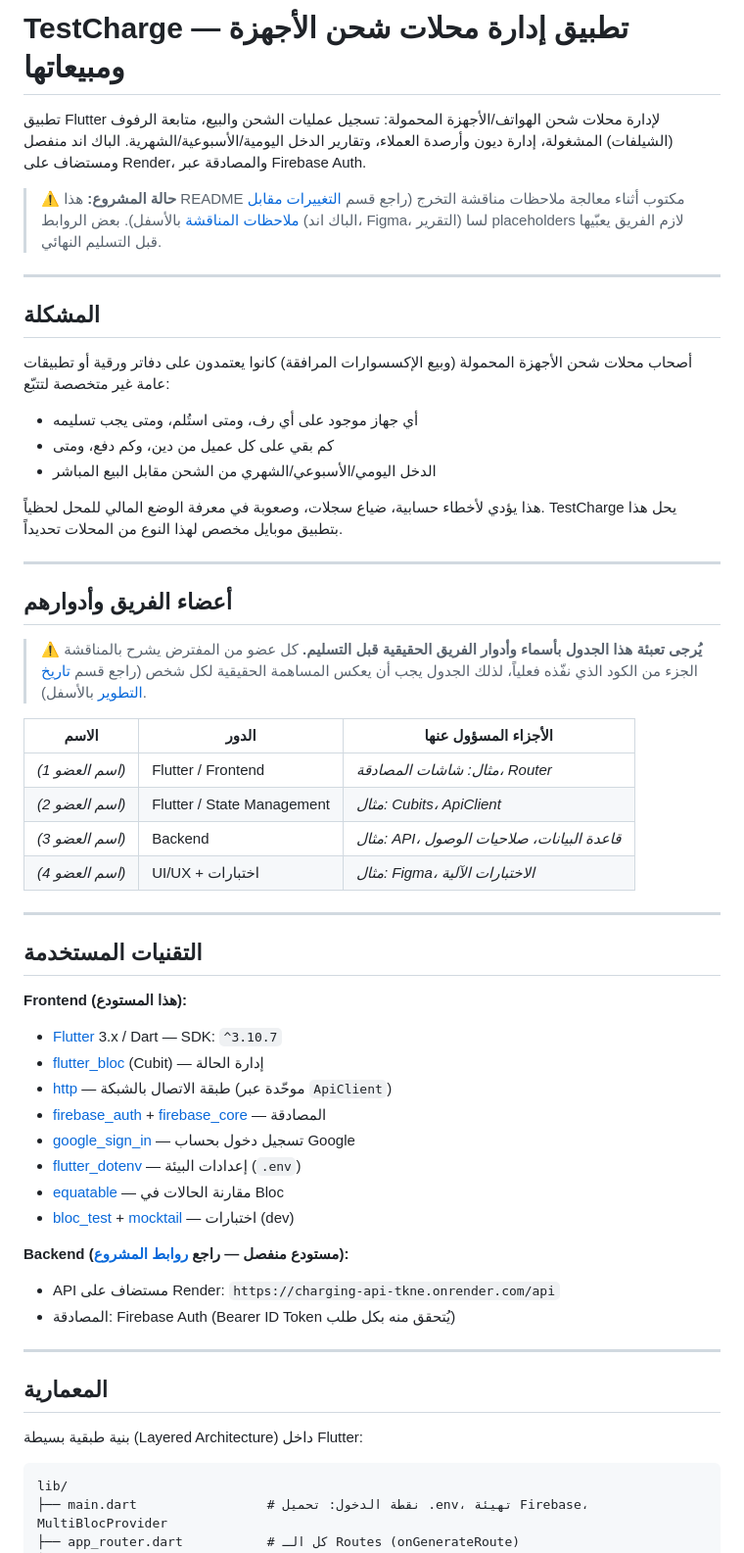
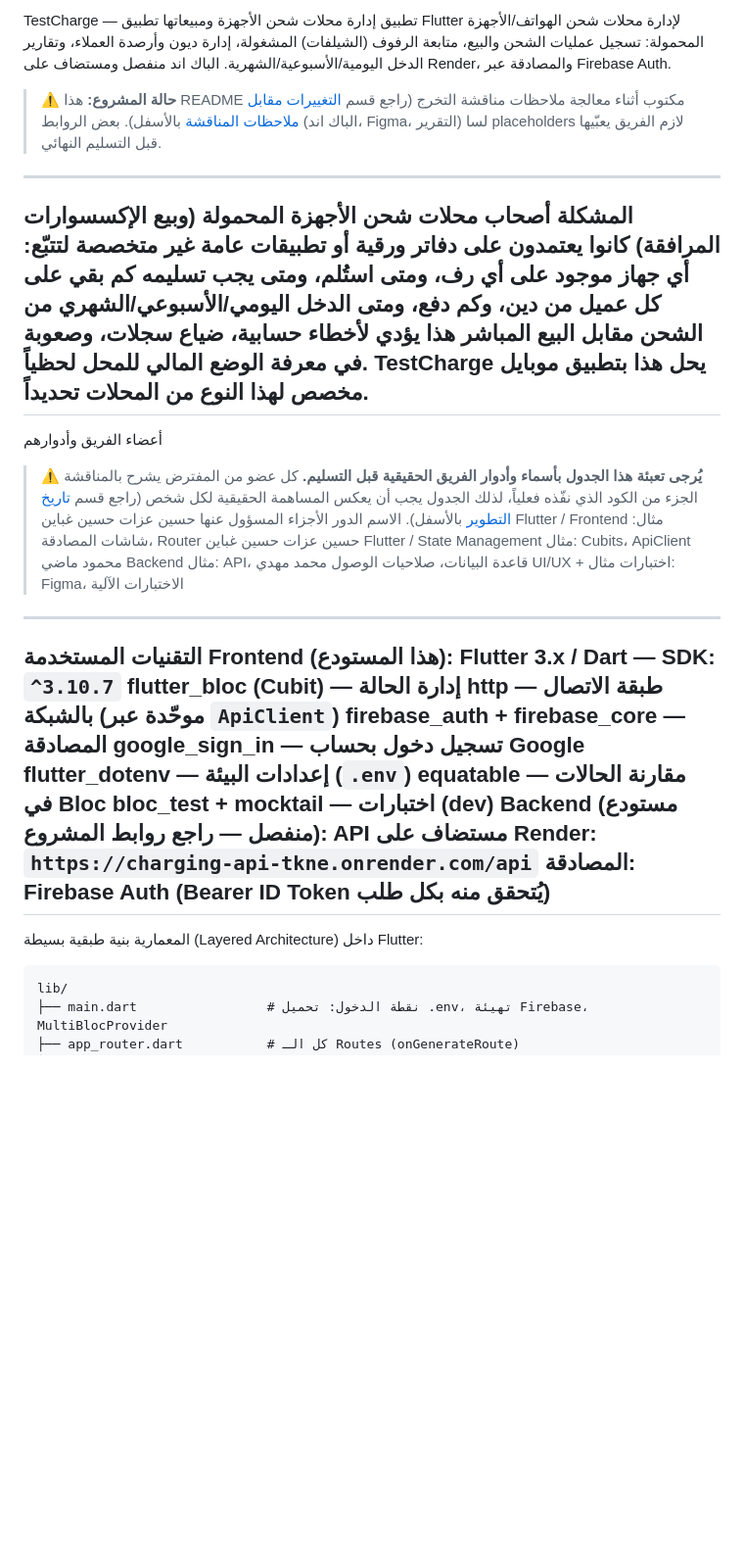
Before and after one commit to Hussenghbayen/testcharge, a Markdown page: README.md, the part around one of its changes. Shown at 98% size. GitHub-like rendering; blank space fills up the shorter version.

````diff
--- a/README.md
+++ b/README.md
@@ -1,65 +1,46 @@
-# TestCharge — تطبيق إدارة محلات شحن الأجهزة ومبيعاتها
-
+TestCharge — تطبيق إدارة محلات شحن الأجهزة ومبيعاتها
 تطبيق Flutter لإدارة محلات شحن الهواتف/الأجهزة المحمولة: تسجيل عمليات الشحن والبيع،
 متابعة الرفوف (الشيلفات) المشغولة، إدارة ديون وأرصدة العملاء، وتقارير الدخل اليومية/الأسبوعية/الشهرية.
 الباك اند منفصل ومستضاف على Render، والمصادقة عبر Firebase Auth.
-
 > ⚠️ **حالة المشروع:** هذا README مكتوب أثناء معالجة ملاحظات مناقشة التخرج (راجع قسم
 > [التغييرات مقابل ملاحظات المناقشة](#التغييرات-مقابل-ملاحظات-المناقشة) بالأسفل). بعض الروابط
 > (الباك اند، Figma، التقرير) لسا placeholders لازم الفريق يعبّيها قبل التسليم النهائي.
-
 ---
-
-## المشكلة
-
+المشكلة
 أصحاب محلات شحن الأجهزة المحمولة (وبيع الإكسسوارات المرافقة) كانوا يعتمدون على دفاتر ورقية
 أو تطبيقات عامة غير متخصصة لتتبّع:
-- أي جهاز موجود على أي رف، ومتى استُلم، ومتى يجب تسليمه
-- كم بقي على كل عميل من دين، وكم دفع، ومتى
-- الدخل اليومي/الأسبوعي/الشهري من الشحن مقابل البيع المباشر
-
+أي جهاز موجود على أي رف، ومتى استُلم، ومتى يجب تسليمه
+كم بقي على كل عميل من دين، وكم دفع، ومتى
+الدخل اليومي/الأسبوعي/الشهري من الشحن مقابل البيع المباشر
 هذا يؤدي لأخطاء حسابية، ضياع سجلات، وصعوبة في معرفة الوضع المالي للمحل لحظياً.
 TestCharge يحل هذا بتطبيق موبايل مخصص لهذا النوع من المحلات تحديداً.
-
 ---
-
-## أعضاء الفريق وأدوارهم
-
+أعضاء الفريق وأدوارهم
 > ⚠️ **يُرجى تعبئة هذا الجدول بأسماء وأدوار الفريق الحقيقية قبل التسليم.**
 > كل عضو من المفترض يشرح بالمناقشة الجزء من الكود الذي نفّذه فعلياً، لذلك الجدول
 > يجب أن يعكس المساهمة الحقيقية لكل شخص (راجع قسم [تاريخ التطوير](#تاريخ-التطوير-و-git) بالأسفل).
-
-| الاسم | الدور | الأجزاء المسؤول عنها |
-|---|---|---|
-| _(اسم العضو 1)_ | Flutter / Frontend | _مثال: شاشات المصادقة، Router_ |
-| _(اسم العضو 2)_ | Flutter / State Management | _مثال: Cubits، ApiClient_ |
-| _(اسم العضو 3)_ | Backend | _مثال: API، قاعدة البيانات، صلاحيات الوصول_ |
-| _(اسم العضو 4)_ | UI/UX + اختبارات | _مثال: Figma، الاختبارات الآلية_ |
-
+الاسم	الدور	الأجزاء المسؤول عنها
+حسين عزات حسين غباين	Flutter / Frontend	مثال: شاشات المصادقة، Router
+حسين عزات حسين غباين	Flutter / State Management	مثال: Cubits، ApiClient
+محمود ماضي	Backend	مثال: API، قاعدة البيانات، صلاحيات الوصول
+محمد مهدي	UI/UX + اختبارات	مثال: Figma، الاختبارات الآلية
 ---
-
-## التقنيات المستخدمة
-
-**Frontend (هذا المستودع):**
-- [Flutter](https://flutter.dev) 3.x / Dart — SDK: `^3.10.7`
-- [flutter_bloc](https://pub.dev/packages/flutter_bloc) (Cubit) — إدارة الحالة
-- [http](https://pub.dev/packages/http) — طبقة الاتصال بالشبكة (موحّدة عبر `ApiClient`)
-- [firebase_auth](https://pub.dev/packages/firebase_auth) + [firebase_core](https://pub.dev/packages/firebase_core) — المصادقة
-- [google_sign_in](https://pub.dev/packages/google_sign_in) — تسجيل دخول بحساب Google
-- [flutter_dotenv](https://pub.dev/packages/flutter_dotenv) — إعدادات البيئة (`.env`)
-- [equatable](https://pub.dev/packages/equatable) — مقارنة الحالات في Bloc
-- [bloc_test](https://pub.dev/packages/bloc_test) + [mocktail](https://pub.dev/packages/mocktail) — اختبارات (dev)
-
-**Backend (مستودع منفصل — راجع [روابط المشروع](#روابط-المشروع)):**
-- API مستضاف على Render: `https://charging-api-tkne.onrender.com/api`
-- المصادقة: Firebase Auth (Bearer ID Token يُتحقق منه بكل طلب)
-
+التقنيات المستخدمة
+Frontend (هذا المستودع):
+Flutter 3.x / Dart — SDK: `^3.10.7`
+flutter_bloc (Cubit) — إدارة الحالة
+http — طبقة الاتصال بالشبكة (موحّدة عبر `ApiClient`)
+firebase_auth + firebase_core — المصادقة
+google_sign_in — تسجيل دخول بحساب Google
+flutter_dotenv — إعدادات البيئة (`.env`)
+equatable — مقارنة الحالات في Bloc
+bloc_test + mocktail — اختبارات (dev)
+Backend (مستودع منفصل — راجع روابط المشروع):
+API مستضاف على Render: `https://charging-api-tkne.onrender.com/api`
+المصادقة: Firebase Auth (Bearer ID Token يُتحقق منه بكل طلب)
 ---
-
-## المعمارية
-
+المعمارية
 بنية طبقية بسيطة (Layered Architecture) داخل Flutter:
-
 ```
 lib/
 ├── main.dart                 # نقطة الدخول: تحميل .env، تهيئة Firebase، MultiBlocProvider
````
Also changed, not shown: other parts of README.md (+53 -104 lines).
